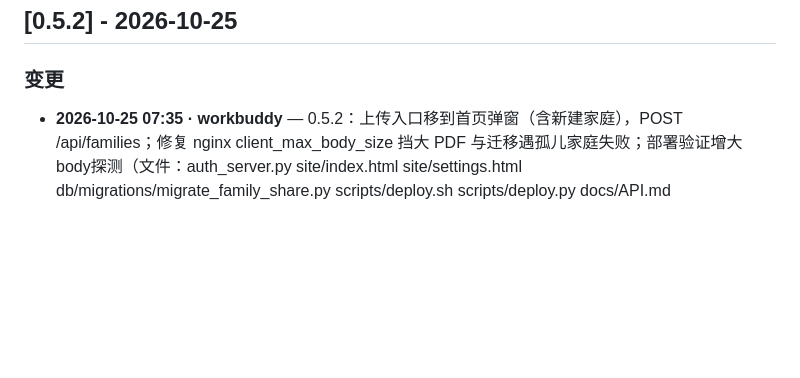
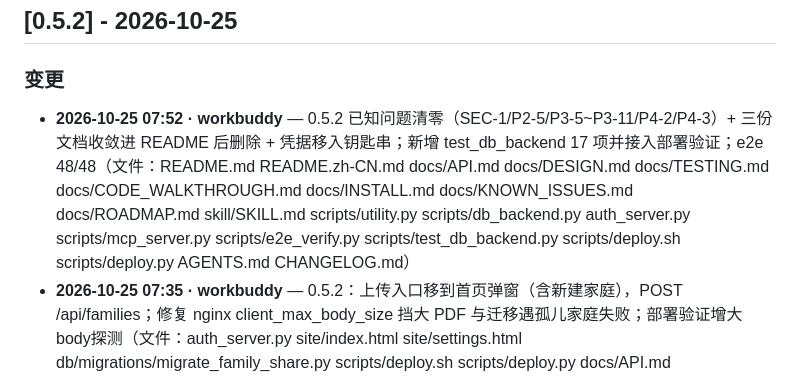
Before and after one commit to xmcioy/UtilityLog, a Markdown page: CHANGELOG.md, the part around the change. GitHub-like rendering; blank space fills up the shorter version.

Commit message:
chore: 登记 0.5.2 协作变更流水

```diff
--- a/CHANGELOG.md
+++ b/CHANGELOG.md
@@ -7,6 +7,7 @@ All notable changes to this project will be documented in this file.
 ## [0.5.2] - 2026-10-25
 
 ### 变更
+- **2026-10-25 07:52 · workbuddy** — 0.5.2 已知问题清零（SEC-1/P2-5/P3-5~P3-11/P4-2/P4-3）+ 三份文档收敛进 README 后删除 + 凭据移入钥匙串；新增 test_db_backend 17 项并接入部署验证；e2e 48/48（文件：README.md README.zh-CN.md docs/API.md docs/DESIGN.md docs/TESTING.md docs/CODE_WALKTHROUGH.md docs/INSTALL.md docs/KNOWN_ISSUES.md docs/ROADMAP.md skill/SKILL.md scripts/utility.py scripts/db_backend.py auth_server.py scripts/mcp_server.py scripts/e2e_verify.py scripts/test_db_backend.py scripts/deploy.sh scripts/deploy.py AGENTS.md CHANGELOG.md）
 - **2026-10-25 07:35 · workbuddy** — 0.5.2：上传入口移到首页弹窗（含新建家庭），POST /api/families；修复 nginx client_max_body_size 挡大 PDF 与迁移遇孤儿家庭失败；部署验证增大body探测（文件：auth_server.py site/index.html site/settings.html db/migrations/migrate_family_share.py scripts/deploy.sh scripts/deploy.py docs/API.md docs/INSTALL.md docs/TESTING.md docs/DESIGN.md README.md README.zh-CN.md CHANGELOG.md）
 - **2026-10-25 07:52 · workbuddy** — 0.5.2：已知问题清零（SEC-1 / P2-5 / P3-5~P3-11 / P4-2 / P4-3 全部处理）+ 安装、已知问题、路线图三份文档收敛进 README 后删除（文件：scripts/utility.py scripts/db_backend.py auth_server.py scripts/mcp_server.py scripts/e2e_verify.py scripts/test_db_backend.py README.md README.zh-CN.md docs/API.md docs/DESIGN.md docs/TESTING.md docs/CODE_WALKTHROUGH.md skill/SKILL.md scripts/deploy.py CHANGELOG.md）
 - **上传入口移到看板首页**：头部新增「＋ 上传账单」按钮 + 弹窗（上传/识别/核对/入库全流程），
```
